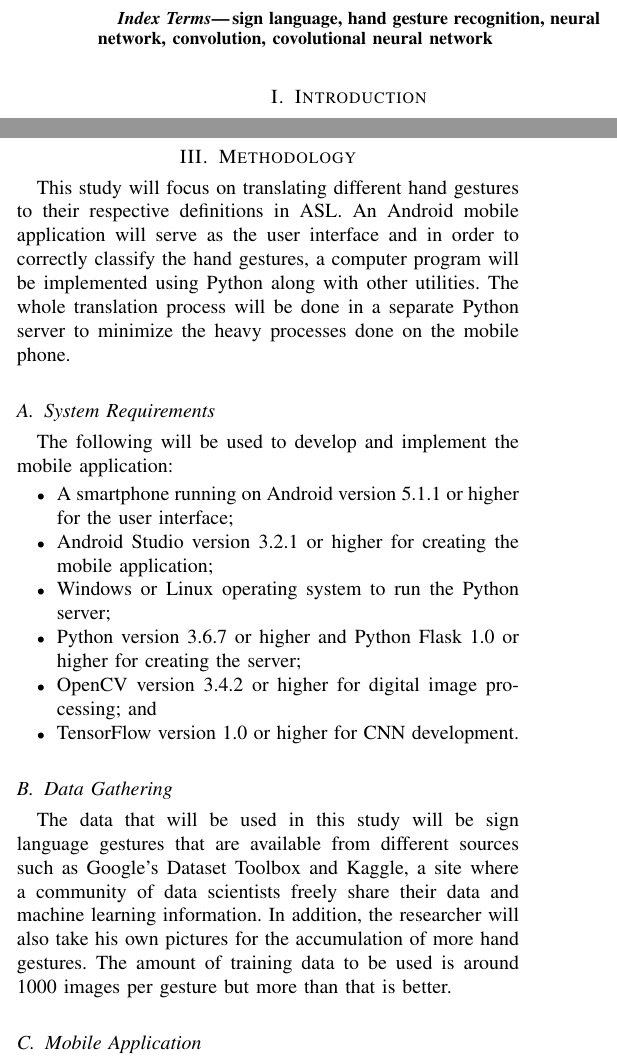
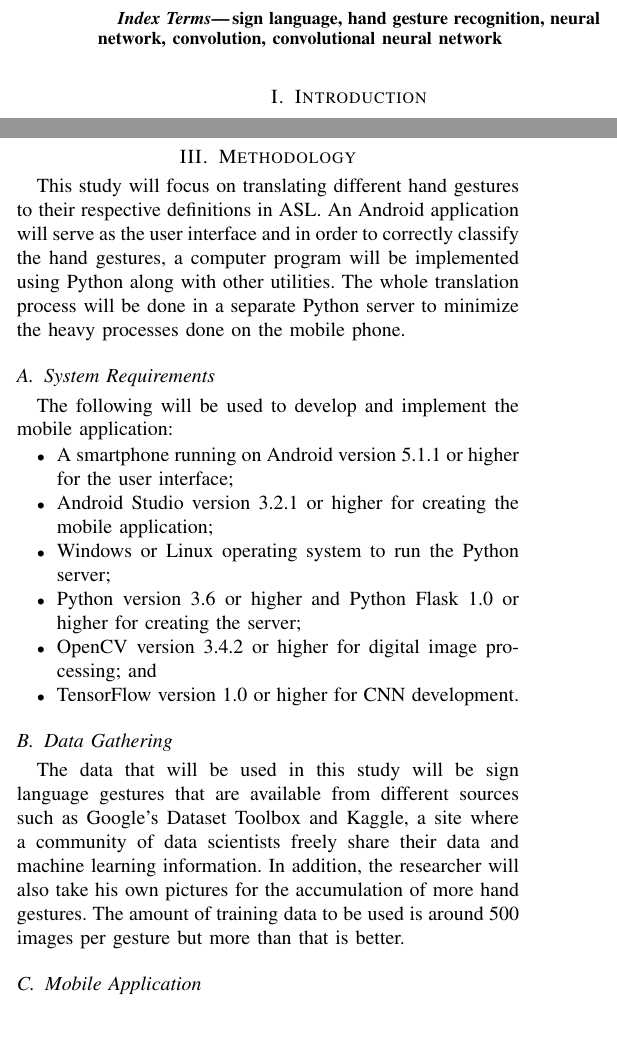
Before and after one commit to ccanonizado/sign-language-translator, a LaTeX paper (journal/cs190.tex): two parts of the columns of pages 1 and 3 of 6, joined at a grey line, cut so that both start at the same text, the shorter picture padded with empty space. Compiled offline with pdfLaTeX.

Commit message:
Update journal and README

```diff
--- a/journal/cs190.tex
+++ b/journal/cs190.tex
@@ -33,7 +33,7 @@
 
 % INDEX TERMS
 \begin{keywords}
-sign language, hand gesture recognition, neural network, convolution, covolutional neural network
+sign language, hand gesture recognition, neural network, convolution, convolutional neural network
 \end{keywords}
 
 % INTRODUCTION
@@ -123,7 +123,7 @@ Convolutional neural networks (CNNs) are similar to traditional neural networks
 
 % MATERIALS AND METHODS
 \section{Methodology}
-This study will focus on translating different hand gestures to their respective definitions in ASL. An Android mobile application will serve as the user interface and in order to correctly classify the hand gestures, a computer program will be implemented using Python along with other utilities. The whole translation process will be done in a separate Python server to minimize the heavy processes done on the mobile phone.
+This study will focus on translating different hand gestures to their respective definitions in ASL. An Android application will serve as the user interface and in order to correctly classify the hand gestures, a computer program will be implemented using Python along with other utilities. The whole translation process will be done in a separate Python server to minimize the heavy processes done on the mobile phone.
 
 \subsection{System Requirements}
 The following will be used to develop and implement the mobile application:
@@ -132,13 +132,13 @@ The following will be used to develop and implement the mobile application:
     \item A smartphone running on Android version 5.1.1 or higher for the user interface;
     \item Android Studio version 3.2.1 or higher for creating the mobile application;
     \item Windows or Linux operating system to run the Python server;
-    \item Python version 3.6.7 or higher and Python Flask 1.0 or higher for creating the server;
+    \item Python version 3.6 or higher and Python Flask 1.0 or higher for creating the server;
     \item OpenCV version 3.4.2 or higher for digital image processing; and
     \item TensorFlow version 1.0 or higher for CNN development.
 \end{itemize}
 
 \subsection{Data Gathering}
-The data that will be used in this study will be sign language gestures that are available from different sources such as Google's Dataset Toolbox and Kaggle, a site where a community of data scientists freely share their data and machine learning information. In addition, the researcher will also take his own pictures for the accumulation of more hand gestures. The amount of training data to be used is around 1000 images per gesture but more than that is better.
+The data that will be used in this study will be sign language gestures that are available from different sources such as Google's Dataset Toolbox and Kaggle, a site where a community of data scientists freely share their data and machine learning information. In addition, the researcher will also take his own pictures for the accumulation of more hand gestures. The amount of training data to be used is around 500 images per gesture but more than that is better.
 
 \subsection{Mobile Application}
 The mobile application will be named ``Sign Me Up!'' which will have three functionalities: one for translating sign language to text, another for translating text to sign language, and lastly, one for adding a new gesture. It will be made available for Android using Android Studio as the integrated development environment (IDE). The wireframe can be seen in the appendix.
```
Also changed, not shown: README.md, journal/cs190.tex (5 more changed lines).
